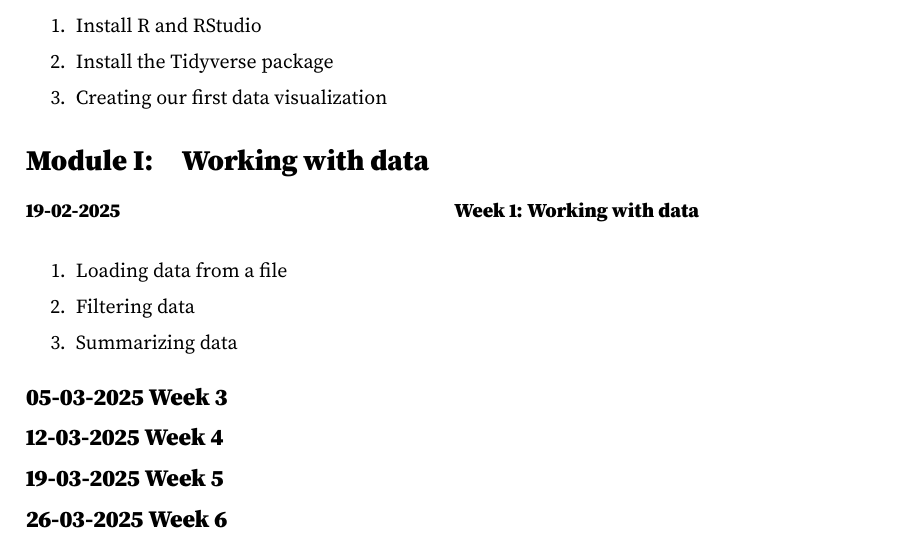
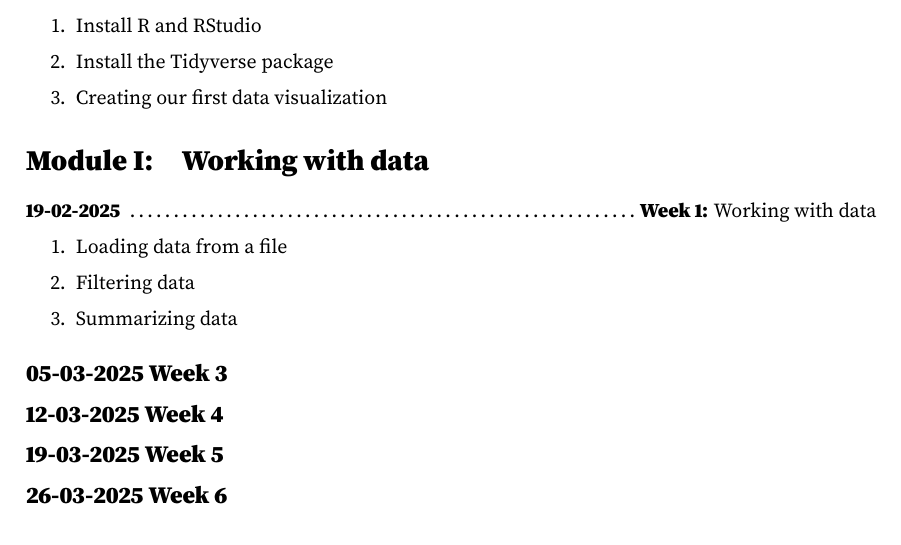
Before and after one commit to morleyjamesweston/data_viz_class_spring_2025, a LaTeX document (syllabus/main.tex): part of page 2 of 2, cut so that both start at the same text. Compiled offline with pdfLaTeX.

Commit message:
Got week separation working

```diff
--- a/syllabus/main.tex
+++ b/syllabus/main.tex
@@ -21,17 +21,12 @@
 
 \renewcommand{\thesection}{Module \Roman{section}:}
 
-% Make this take two inputs, the first is the date, the second is the title of the week
-% Make the date on the left, the title on the right
+\newcommand{\week}[3]{
+    \begin{center}
+        \textbf{#1} \dotfill \textbf{#2:} #3
+    \end{center}
+}
 
-\newcommand{\week}[2]{
-    \begin{minipage}[t]{0.5\textwidth}
-        \textbf{#1}
-    \end{minipage}
-    \begin{minipage}[t]{0.5\textwidth}
-        \textbf{#2}
-    \end{minipage}
-}
 
 
 
@@ -93,7 +88,7 @@
 
 % \subsection*{\textbf{19-02-2025} Week 1: Working with data}
 
-\week{19-02-2025}{Week 1: Working with data}
+\week{19-02-2025}{Week 1}{Working with data}
 
 \begin{enumerate}
     \item Loading data from a file
```
